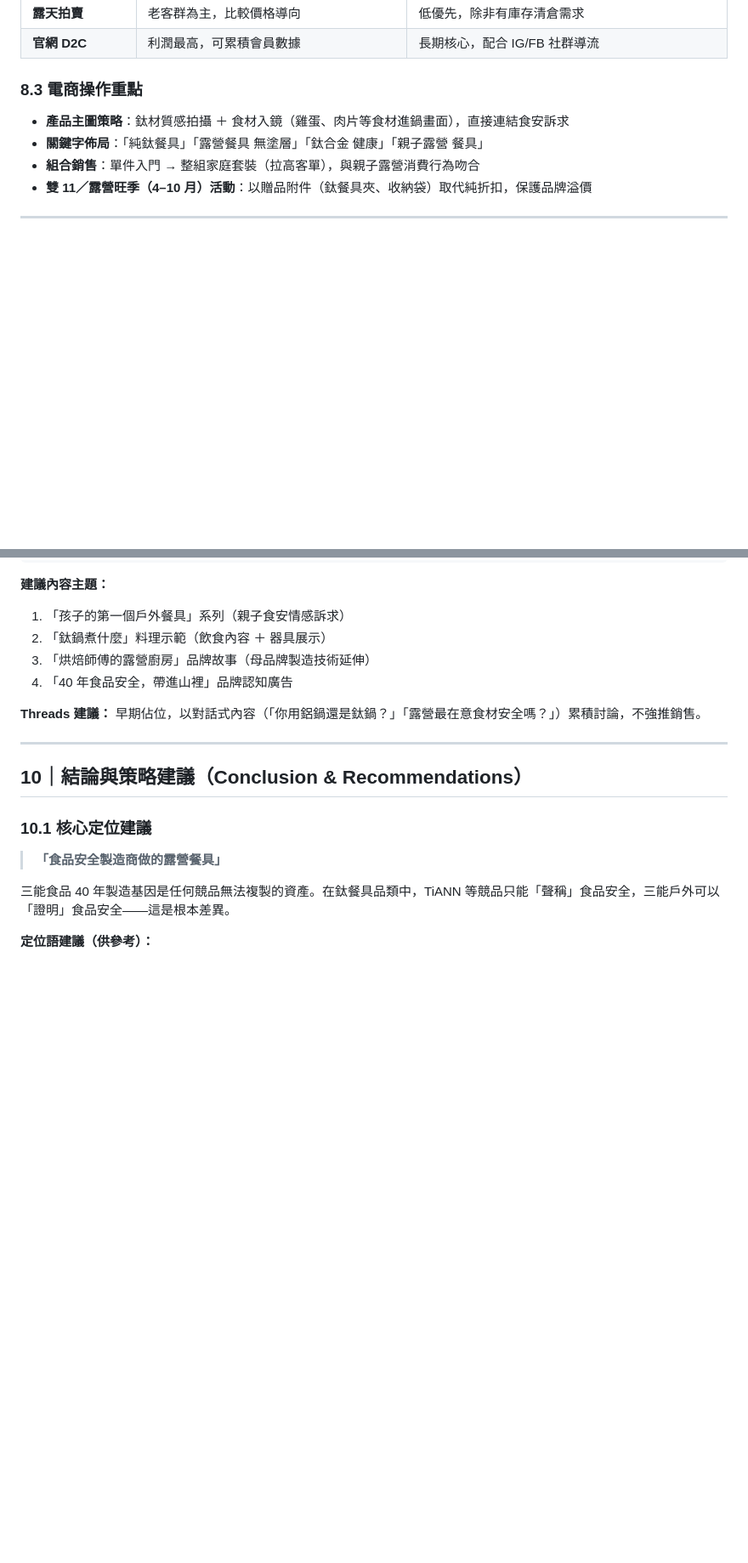
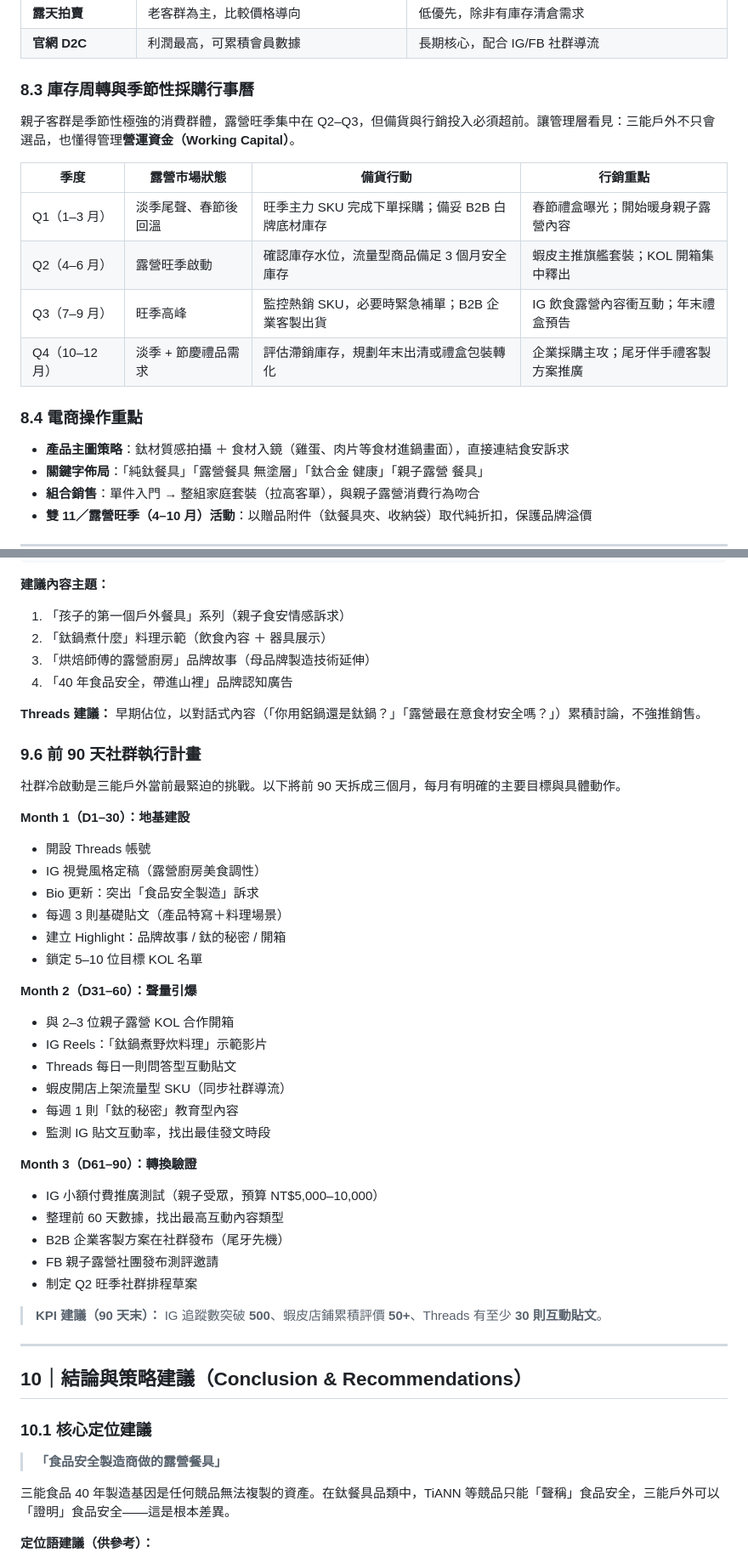
Before and after one commit to aa0206aa-bit/sanneng-outdoor-research, a Markdown page: 2026-06-18-三能戶外市場研究報告.md, 2 parts joined by grey strips. Shown at 85% size. GitHub-like rendering; blank space fills up the shorter version.

Commit message:
docs: sync MD report to v2.0 with optimization additions
Add CH4 SKU architecture (4.5–4.7), CH8 seasonal inventory calendar (8.3),
CH9 90-day social launch plan (9.6), and footer v2 note.

Co-Authored-By: Claude Sonnet 4.6 <noreply@anthropic.com>

```diff
--- a/2026-06-18-三能戶外市場研究報告.md
+++ b/2026-06-18-三能戶外市場研究報告.md
@@ -311,7 +341,18 @@ FB 露營車相關討論佔 45.5%⚠️，顯示重裝備露營仍是 FB 社群
 | **露天拍賣** | 老客群為主，比較價格導向 | 低優先，除非有庫存清倉需求 |
 | **官網 D2C** | 利潤最高，可累積會員數據 | 長期核心，配合 IG/FB 社群導流 |
 
-### 8.3 電商操作重點
+### 8.3 庫存周轉與季節性採購行事曆
+
+親子客群是季節性極強的消費群體，露營旺季集中在 Q2–Q3，但備貨與行銷投入必須超前。讓管理層看見：三能戶外不只會選品，也懂得管理**營運資金（Working Capital）**。
+
+| 季度 | 露營市場狀態 | 備貨行動 | 行銷重點 |
+|------|-----------|---------|---------|
+| Q1（1–3 月） | 淡季尾聲、春節後回溫 | 旺季主力 SKU 完成下單採購；備妥 B2B 白牌底材庫存 | 春節禮盒曝光；開始暖身親子露營內容 |
+| Q2（4–6 月） | 露營旺季啟動 | 確認庫存水位，流量型商品備足 3 個月安全庫存 | 蝦皮主推旗艦套裝；KOL 開箱集中釋出 |
+| Q3（7–9 月） | 旺季高峰 | 監控熱銷 SKU，必要時緊急補單；B2B 企業客製出貨 | IG 飲食露營內容衝互動；年末禮盒預告 |
+| Q4（10–12 月） | 淡季 + 節慶禮品需求 | 評估滯銷庫存，規劃年末出清或禮盒包裝轉化 | 企業採購主攻；尾牙伴手禮客製方案推廣 |
+
+### 8.4 電商操作重點
 
 - **產品主圖策略**：鈦材質感拍攝 ＋ 食材入鏡（雞蛋、肉片等食材進鍋畫面），直接連結食安訴求
 - **關鍵字佈局**：「純鈦餐具」「露營餐具 無塗層」「鈦合金 健康」「親子露營 餐具」
@@ -379,6 +420,38 @@ FB 露營車相關討論佔 45.5%⚠️，顯示重裝備露營仍是 FB 社群
 
 **Threads 建議：**
 早期佔位，以對話式內容（「你用鋁鍋還是鈦鍋？」「露營最在意食材安全嗎？」）累積討論，不強推銷售。
+
+### 9.6 前 90 天社群執行計畫
+
+社群冷啟動是三能戶外當前最緊迫的挑戰。以下將前 90 天拆成三個月，每月有明確的主要目標與具體動作。
+
+**Month 1（D1–30）：地基建設**
+
+- 開設 Threads 帳號
+- IG 視覺風格定稿（露營廚房美食調性）
+- Bio 更新：突出「食品安全製造」訴求
+- 每週 3 則基礎貼文（產品特寫＋料理場景）
+- 建立 Highlight：品牌故事 / 鈦的秘密 / 開箱
+- 鎖定 5–10 位目標 KOL 名單
+
+**Month 2（D31–60）：聲量引爆**
+
+- 與 2–3 位親子露營 KOL 合作開箱
+- IG Reels：「鈦鍋煮野炊料理」示範影片
+- Threads 每日一則問答型互動貼文
+- 蝦皮開店上架流量型 SKU（同步社群導流）
+- 每週 1 則「鈦的秘密」教育型內容
+- 監測 IG 貼文互動率，找出最佳發文時段
+
+**Month 3（D61–90）：轉換驗證**
+
+- IG 小額付費推廣測試（親子受眾，預算 NT$5,000–10,000）
+- 整理前 60 天數據，找出最高互動內容類型
+- B2B 企業客製方案在社群發布（尾牙先機）
+- FB 親子露營社團發布測評邀請
+- 制定 Q2 旺季社群排程草案
+
+> **KPI 建議（90 天末）：** IG 追蹤數突破 **500**、蝦皮店鋪累積評價 **50+**、Threads 有至少 **30 則互動貼文**。
 
 ---
 
```
Also changed, not shown: other parts of 2026-06-18-三能戶外市場研究報告.md (+32 -1 lines).
